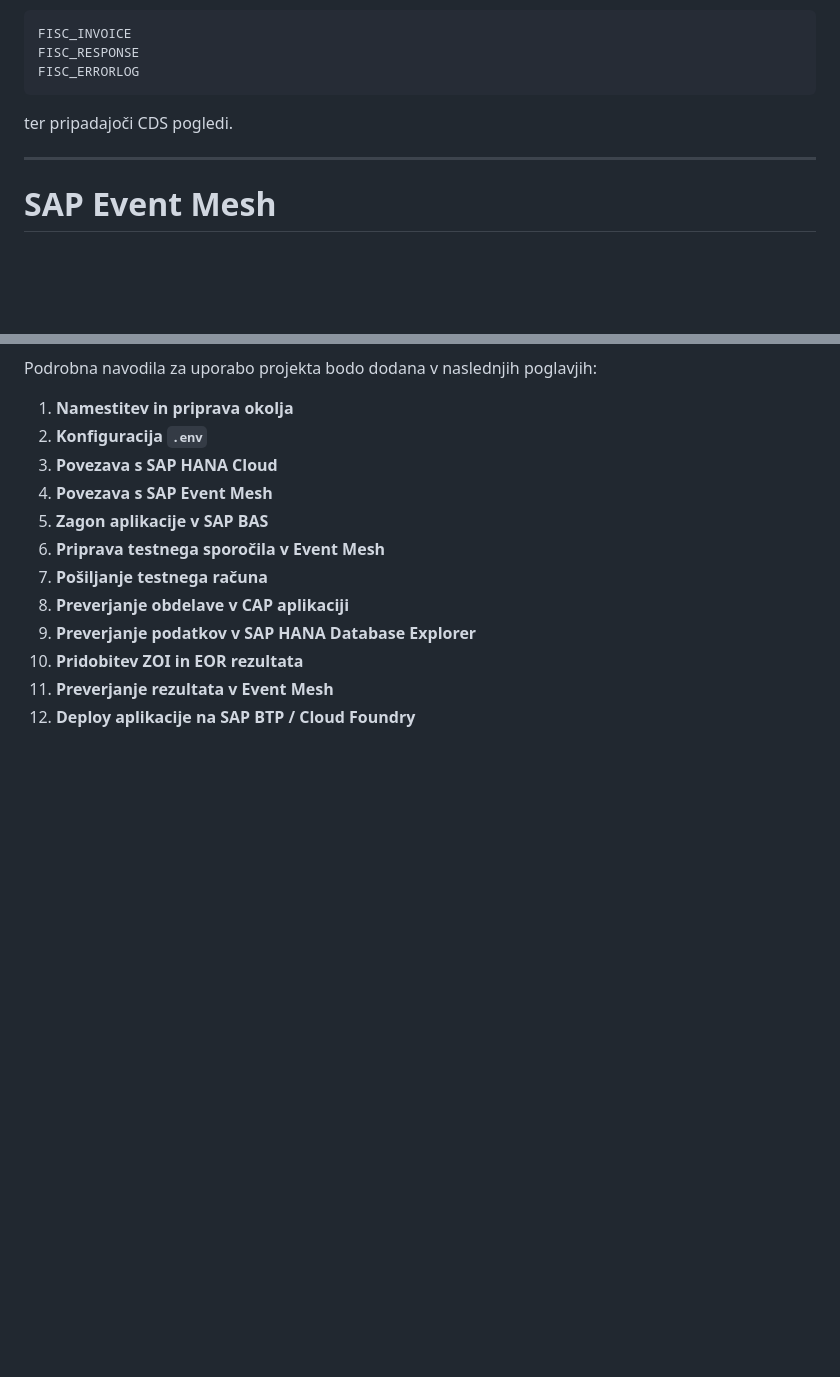
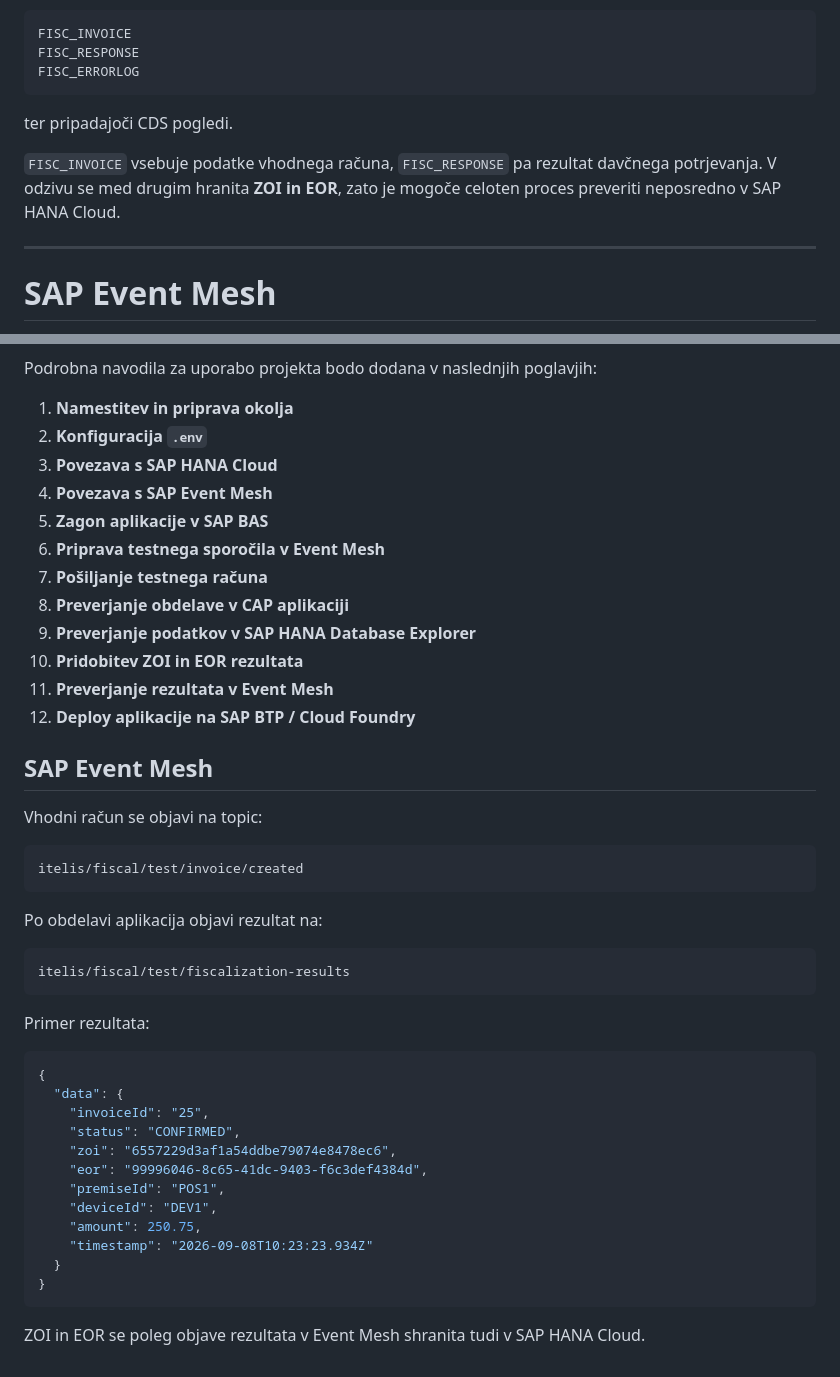
Before and after one commit to poetovio/Itelis-davcne-blagajne, a Markdown page: README.md, 2 parts joined by grey strips. Drawn GitHub-style; blank space fills up the shorter version.

````diff
--- a/README.md
+++ b/README.md
@@ -219,6 +239,8 @@ FISC_ERRORLOG
 
 ter pripadajoči CDS pogledi.
 
+`FISC_INVOICE` vsebuje podatke vhodnega računa, `FISC_RESPONSE` pa rezultat davčnega potrjevanja. V odzivu se med drugim hranita **ZOI in EOR**, zato je mogoče celoten proces preveriti neposredno v SAP HANA Cloud.
+
 ---
 
 # SAP Event Mesh
@@ -491,3 +528,36 @@ Podrobna navodila za uporabo projekta bodo dodana v naslednjih poglavjih:
 10. **Pridobitev ZOI in EOR rezultata**
 11. **Preverjanje rezultata v Event Mesh**
 12. **Deploy aplikacije na SAP BTP / Cloud Foundry**
+
+## SAP Event Mesh
+
+Vhodni račun se objavi na topic:
+
+```text
+itelis/fiscal/test/invoice/created
+```
+
+Po obdelavi aplikacija objavi rezultat na:
+
+```text
+itelis/fiscal/test/fiscalization-results
+```
+
+Primer rezultata:
+
+```json
+{
+  "data": {
+    "invoiceId": "25",
+    "status": "CONFIRMED",
+    "zoi": "6557229d3af1a54ddbe79074e8478ec6",
+    "eor": "99996046-8c65-41dc-9403-f6c3def4384d",
+    "premiseId": "POS1",
+    "deviceId": "DEV1",
+    "amount": 250.75,
+    "timestamp": "2026-09-08T10:23:23.934Z"
+  }
+}
+```
+
+ZOI in EOR se poleg objave rezultata v Event Mesh shranita tudi v SAP HANA Cloud.
````
Also changed, not shown: other parts of README.md (+62 -27 lines).
